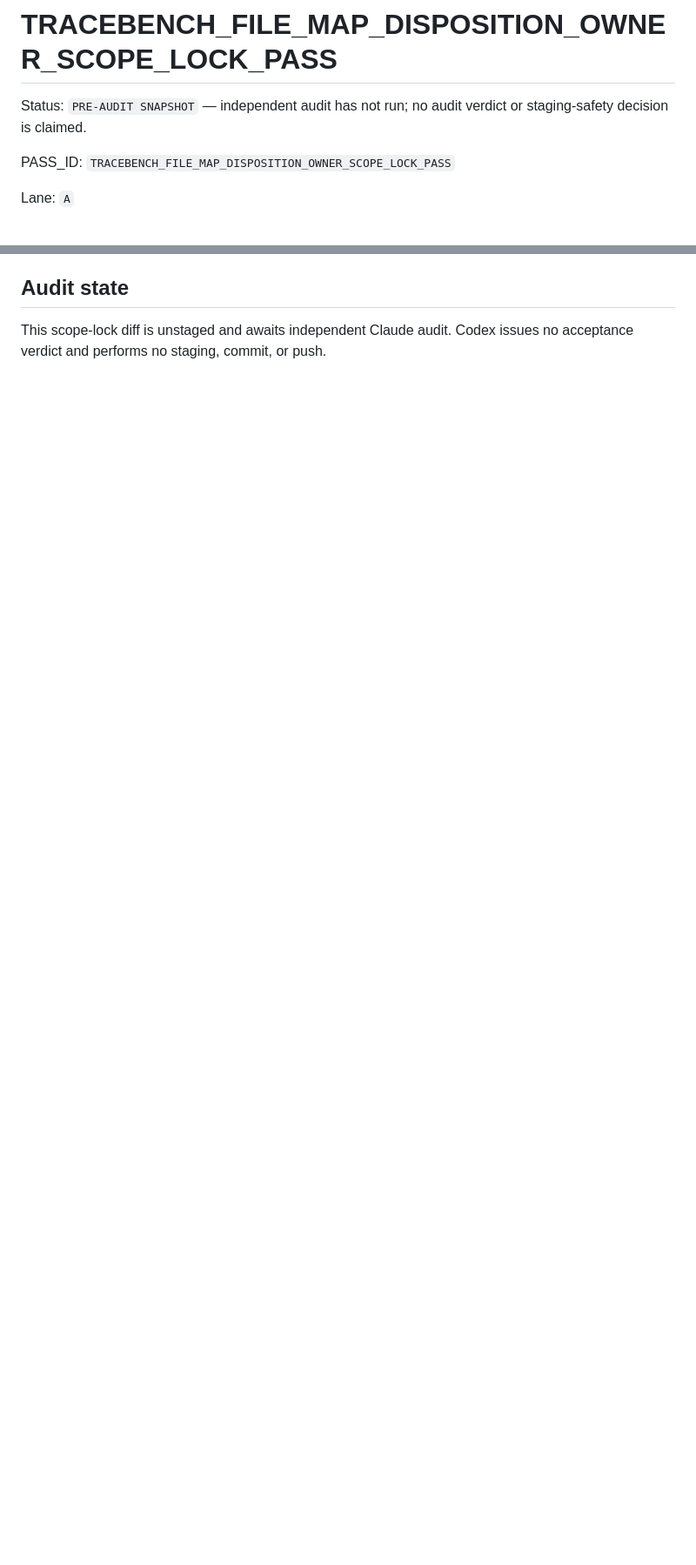
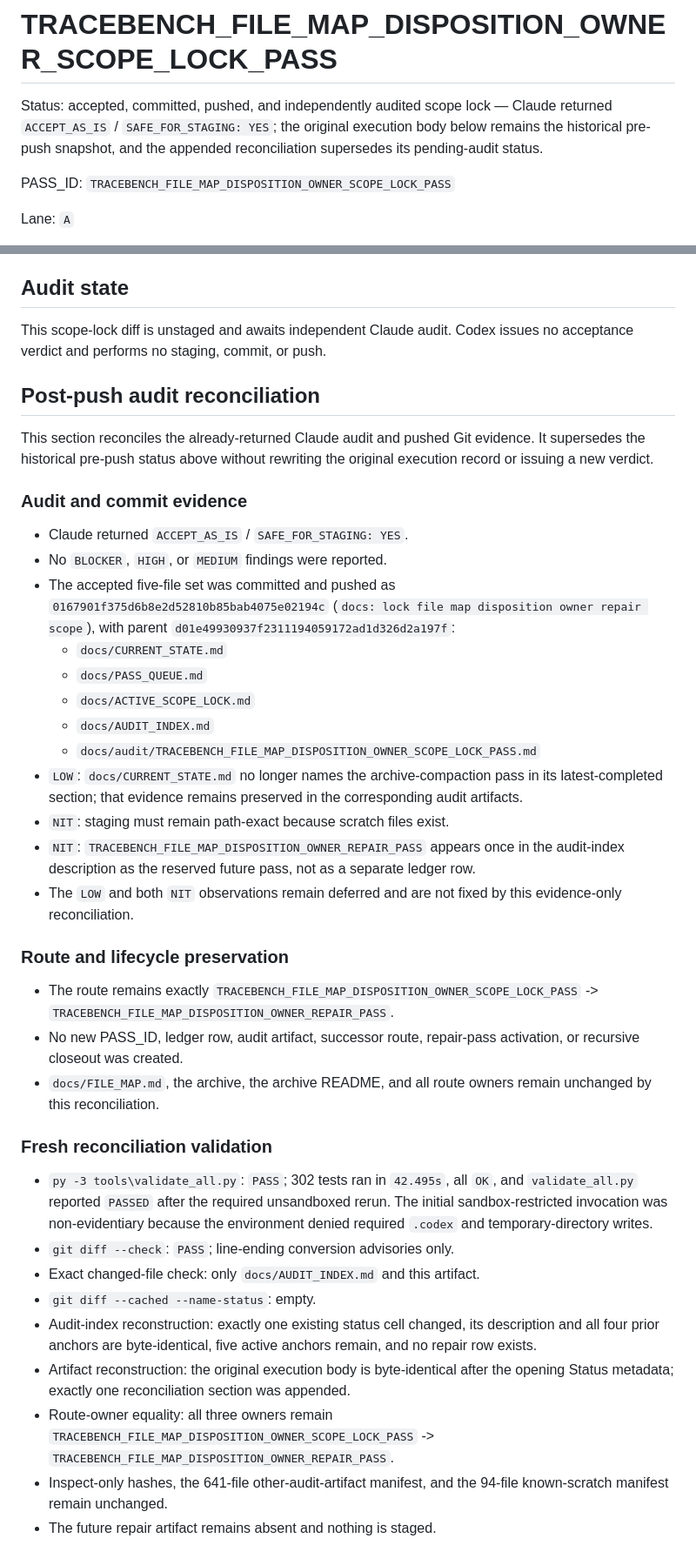
Before and after one commit to Fuuduuu/TraceBench, a Markdown page: docs/audit/TRACEBENCH_FILE_MAP_DISPOSITION_OWNER_SCOPE_LOCK_PASS.md, 2 parts joined by grey strips. Shown at 87% size. GitHub-like rendering; blank space fills up the shorter version.

Commit message:
docs: reconcile file map scope-lock audit

```diff
--- a/docs/audit/TRACEBENCH_FILE_MAP_DISPOSITION_OWNER_SCOPE_LOCK_PASS.md
+++ b/docs/audit/TRACEBENCH_FILE_MAP_DISPOSITION_OWNER_SCOPE_LOCK_PASS.md
@@ -1,7 +1,9 @@
 # TRACEBENCH_FILE_MAP_DISPOSITION_OWNER_SCOPE_LOCK_PASS
 
-Status: `PRE-AUDIT SNAPSHOT` — independent audit has not run; no audit verdict
-or staging-safety decision is claimed.
+Status: accepted, committed, pushed, and independently audited scope lock —
+Claude returned `ACCEPT_AS_IS` / `SAFE_FOR_STAGING: YES`; the original
+execution body below remains the historical pre-push snapshot, and the
+appended reconciliation supersedes its pending-audit status.
 
 PASS_ID: `TRACEBENCH_FILE_MAP_DISPOSITION_OWNER_SCOPE_LOCK_PASS`
 
@@ -180,3 +182,64 @@ authority-building phase.
 
 This scope-lock diff is unstaged and awaits independent Claude audit. Codex
 issues no acceptance verdict and performs no staging, commit, or push.
+
+## Post-push audit reconciliation
+
+This section reconciles the already-returned Claude audit and pushed Git
+evidence. It supersedes the historical pre-push status above without rewriting
+the original execution record or issuing a new verdict.
+
+### Audit and commit evidence
+
+- Claude returned `ACCEPT_AS_IS` / `SAFE_FOR_STAGING: YES`.
+- No `BLOCKER`, `HIGH`, or `MEDIUM` findings were reported.
+- The accepted five-file set was committed and pushed as
+  `0167901f375d6b8e2d52810b85bab4075e02194c`
+  (`docs: lock file map disposition owner repair scope`), with parent
+  `d01e49930937f2311194059172ad1d326d2a197f`:
+  - `docs/CURRENT_STATE.md`
+  - `docs/PASS_QUEUE.md`
+  - `docs/ACTIVE_SCOPE_LOCK.md`
+  - `docs/AUDIT_INDEX.md`
+  - `docs/audit/TRACEBENCH_FILE_MAP_DISPOSITION_OWNER_SCOPE_LOCK_PASS.md`
+- `LOW`: `docs/CURRENT_STATE.md` no longer names the archive-compaction pass
+  in its latest-completed section; that evidence remains preserved in the
+  corresponding audit artifacts.
+- `NIT`: staging must remain path-exact because scratch files exist.
+- `NIT`: `TRACEBENCH_FILE_MAP_DISPOSITION_OWNER_REPAIR_PASS` appears once in
+  the audit-index description as the reserved future pass, not as a separate
+  ledger row.
+- The `LOW` and both `NIT` observations remain deferred and are not fixed by
+  this evidence-only reconciliation.
+
+### Route and lifecycle preservation
+
+- The route remains exactly
+  `TRACEBENCH_FILE_MAP_DISPOSITION_OWNER_SCOPE_LOCK_PASS` ->
+  `TRACEBENCH_FILE_MAP_DISPOSITION_OWNER_REPAIR_PASS`.
+- No new PASS_ID, ledger row, audit artifact, successor route, repair-pass
+  activation, or recursive closeout was created.
+- `docs/FILE_MAP.md`, the archive, the archive README, and all route owners
+  remain unchanged by this reconciliation.
+
+### Fresh reconciliation validation
+
+- `py -3 tools\validate_all.py`: `PASS`; 302 tests ran in `42.495s`, all
+  `OK`, and `validate_all.py` reported `PASSED` after the required unsandboxed
+  rerun. The initial sandbox-restricted invocation was non-evidentiary because
+  the environment denied required `.codex` and temporary-directory writes.
+- `git diff --check`: `PASS`; line-ending conversion advisories only.
+- Exact changed-file check: only `docs/AUDIT_INDEX.md` and this artifact.
+- `git diff --cached --name-status`: empty.
+- Audit-index reconstruction: exactly one existing status cell changed, its
+  description and all four prior anchors are byte-identical, five active
+  anchors remain, and no repair row exists.
+- Artifact reconstruction: the original execution body is byte-identical
+  after the opening Status metadata; exactly one reconciliation section was
+  appended.
+- Route-owner equality: all three owners remain
+  `TRACEBENCH_FILE_MAP_DISPOSITION_OWNER_SCOPE_LOCK_PASS` ->
+  `TRACEBENCH_FILE_MAP_DISPOSITION_OWNER_REPAIR_PASS`.
+- Inspect-only hashes, the 641-file other-audit-artifact manifest, and the
+  94-file known-scratch manifest remain unchanged.
+- The future repair artifact remains absent and nothing is staged.
```
Also changed, not shown: docs/AUDIT_INDEX.md (+1 -1 lines).
